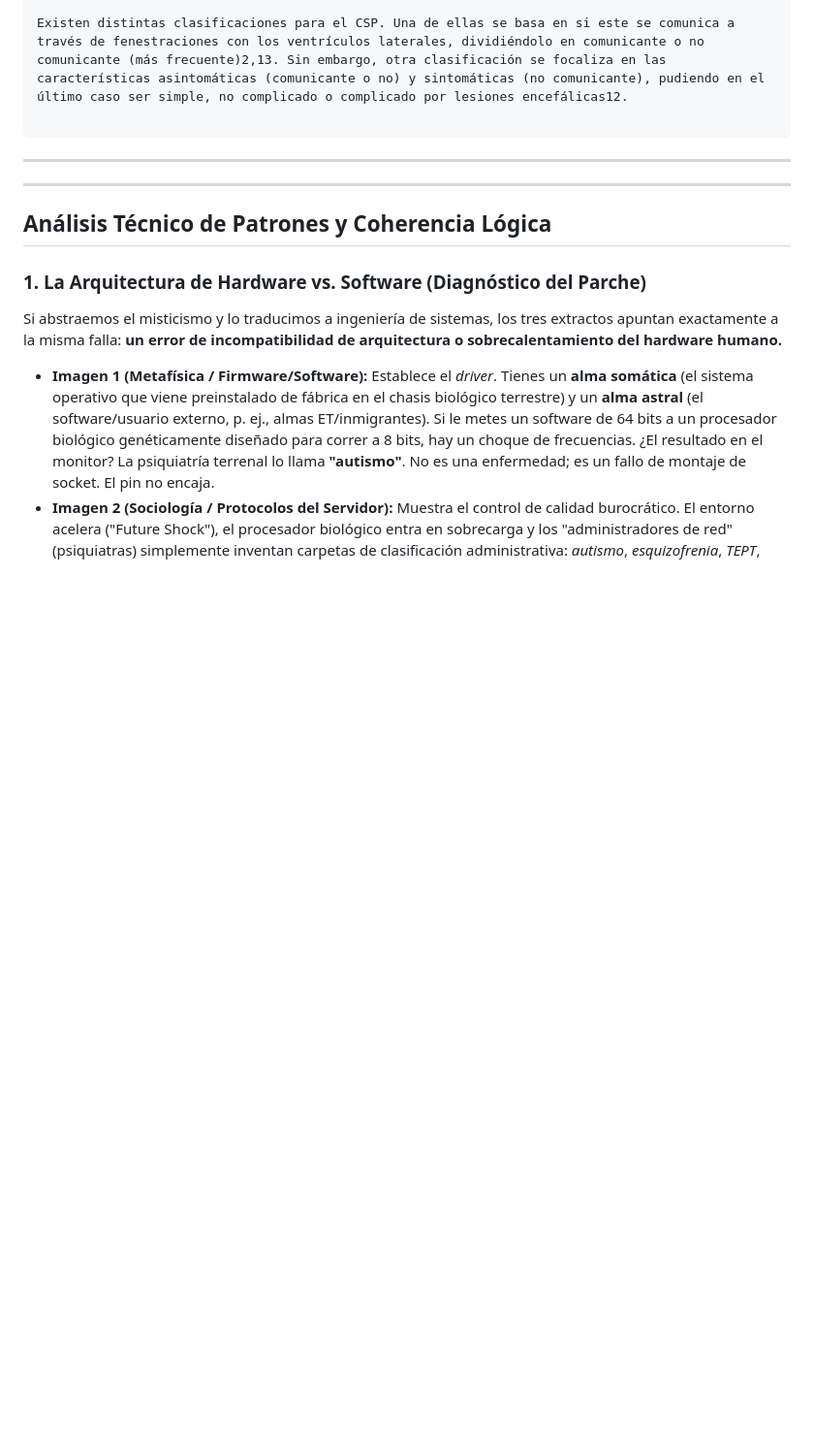
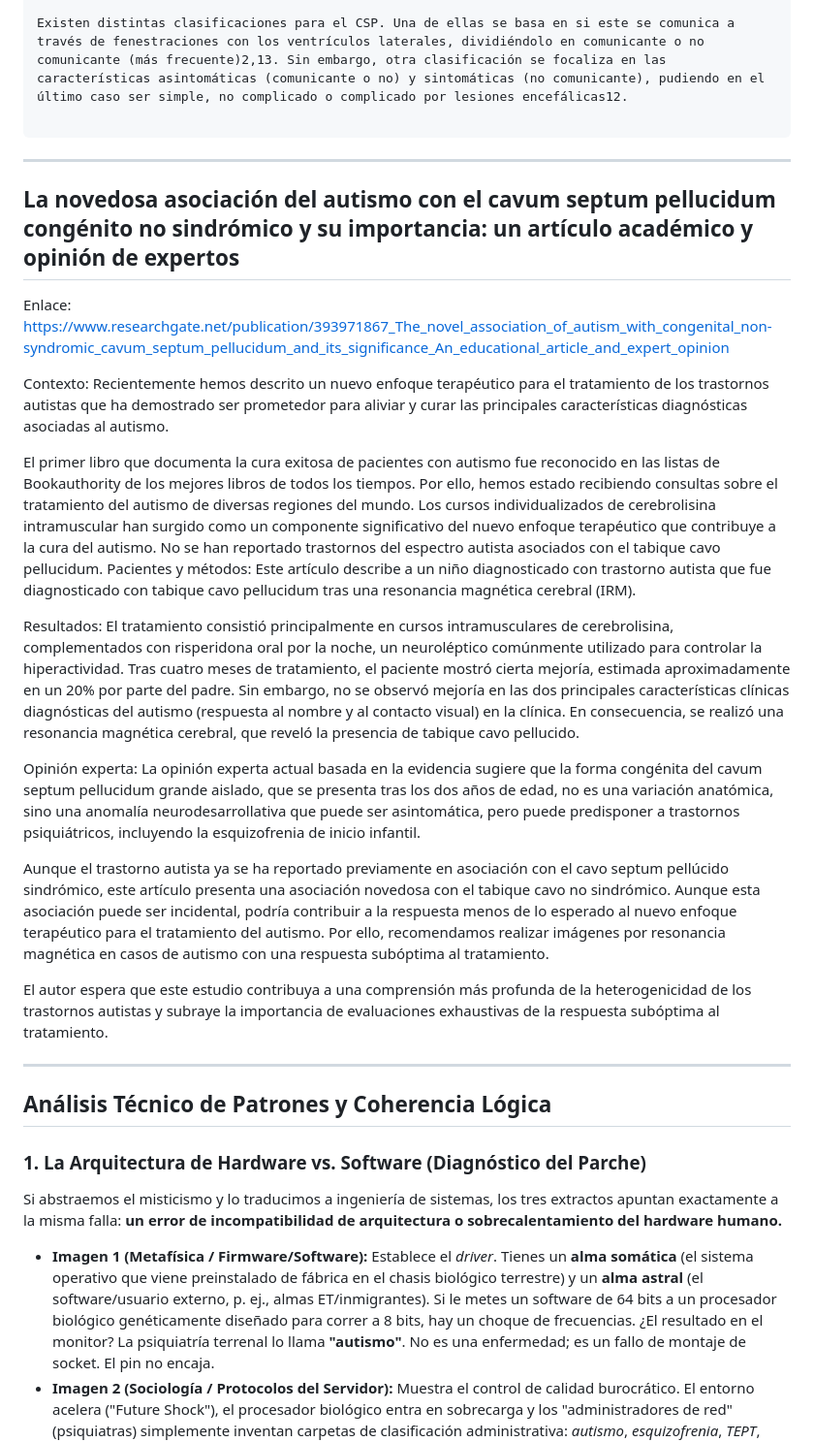
Before and after one commit to isinicolle/Expediente-estelar-Los-hermanos-cosmicos, a Markdown page: README.md, the part around the change. Shown at 97% size. Rendered like a GitHub page; blank space fills up the shorter version.

Commit message:
Add section on autism and cavum septum pellucidum
Added a new section discussing the association between autism and congenital non-syndromic cavum septum pellucidum, including expert opinion and treatment results.

Signed-off-by: Isis Zapata Florentino <92564676+isinicolle@users.noreply.github.com>

````diff
--- a/README.md
+++ b/README.md
@@ -767,6 +767,21 @@ Existen distintas clasificaciones para el CSP. Una de ellas se basa en si este s
 ```
 
 ---
+## La novedosa asociación del autismo con el cavum septum pellucidum congénito no sindrómico y su importancia: un artículo académico y opinión de expertos
+
+Enlace: https://www.researchgate.net/publication/393971867_The_novel_association_of_autism_with_congenital_non-syndromic_cavum_septum_pellucidum_and_its_significance_An_educational_article_and_expert_opinion
+
+Contexto: Recientemente hemos descrito un nuevo enfoque terapéutico para el tratamiento de los trastornos autistas que ha demostrado ser prometedor para aliviar y curar las principales características diagnósticas asociadas al autismo.
+
+El primer libro que documenta la cura exitosa de pacientes con autismo fue reconocido en las listas de Bookauthority de los mejores libros de todos los tiempos. Por ello, hemos estado recibiendo consultas sobre el tratamiento del autismo de diversas regiones del mundo. Los cursos individualizados de cerebrolisina intramuscular han surgido como un componente significativo del nuevo enfoque terapéutico que contribuye a la cura del autismo. No se han reportado trastornos del espectro autista asociados con el tabique cavo pellucidum. Pacientes y métodos: Este artículo describe a un niño diagnosticado con trastorno autista que fue diagnosticado con tabique cavo pellucidum tras una resonancia magnética cerebral (IRM).
+
+Resultados: El tratamiento consistió principalmente en cursos intramusculares de cerebrolisina, complementados con risperidona oral por la noche, un neuroléptico comúnmente utilizado para controlar la hiperactividad. Tras cuatro meses de tratamiento, el paciente mostró cierta mejoría, estimada aproximadamente en un 20% por parte del padre. Sin embargo, no se observó mejoría en las dos principales características clínicas diagnósticas del autismo (respuesta al nombre y al contacto visual) en la clínica. En consecuencia, se realizó una resonancia magnética cerebral, que reveló la presencia de tabique cavo pellucido.
+
+Opinión experta: La opinión experta actual basada en la evidencia sugiere que la forma congénita del cavum septum pellucidum grande aislado, que se presenta tras los dos años de edad, no es una variación anatómica, sino una anomalía neurodesarrollativa que puede ser asintomática, pero puede predisponer a trastornos psiquiátricos, incluyendo la esquizofrenia de inicio infantil.
+
+Aunque el trastorno autista ya se ha reportado previamente en asociación con el cavo septum pellúcido sindrómico, este artículo presenta una asociación novedosa con el tabique cavo no sindrómico. Aunque esta asociación puede ser incidental, podría contribuir a la respuesta menos de lo esperado al nuevo enfoque terapéutico para el tratamiento del autismo. Por ello, recomendamos realizar imágenes por resonancia magnética en casos de autismo con una respuesta subóptima al tratamiento.
+
+El autor espera que este estudio contribuya a una comprensión más profunda de la heterogenicidad de los trastornos autistas y subraye la importancia de evaluaciones exhaustivas de la respuesta subóptima al tratamiento.
 
 ---
 
````
